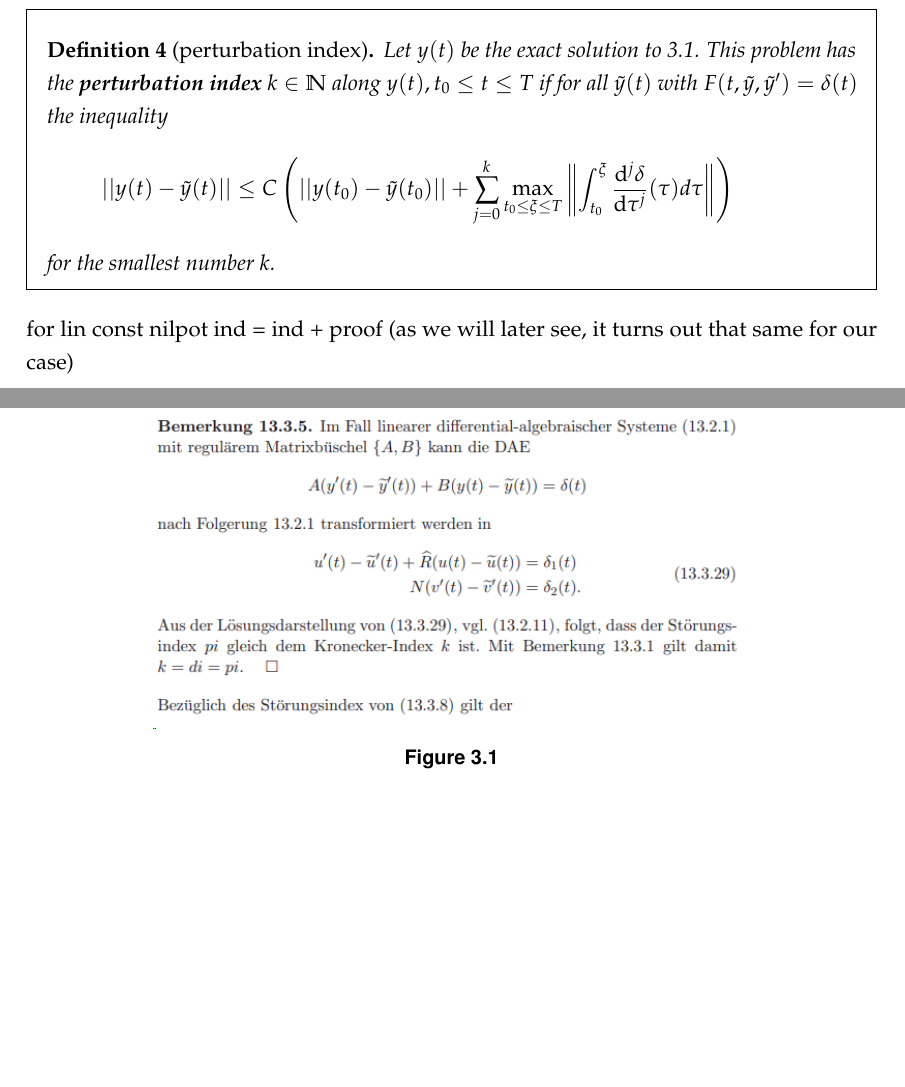
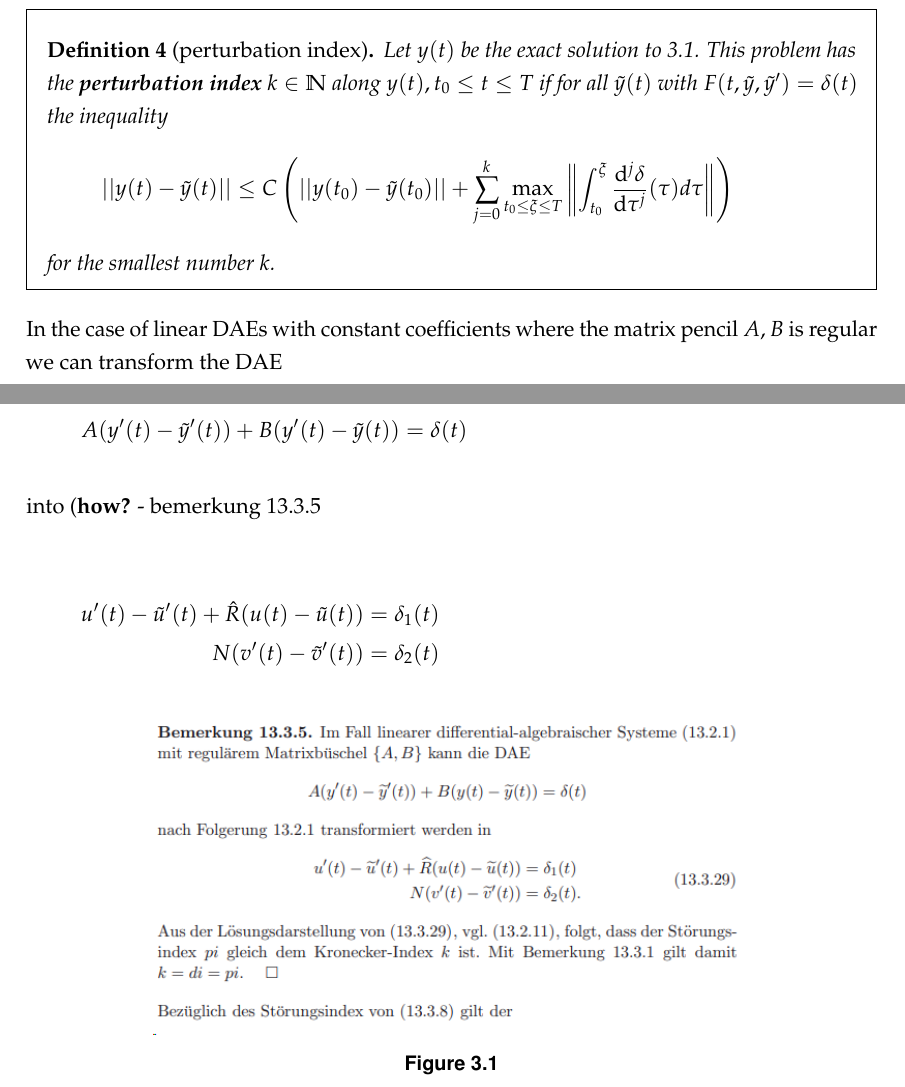
Before and after one commit to dede6487/Circuit-Modelling, a LaTeX thesis (TeX/MAIN.tex, which reads TeX/chapters/Differential_Algebraic_Equations.tex): two parts of pages 22 and 23 of 45 before the commit and two parts of pages 22 and 23 of 46 after it, joined at a grey line, cut so that both start at the same text, the shorter picture padded with empty space. Compiled offline with pdfLaTeX.

Commit message:
formulating full sentences

```diff
--- a/TeX/chapters/Differential_Algebraic_Equations.tex
+++ b/TeX/chapters/Differential_Algebraic_Equations.tex
@@ -342,8 +342,18 @@ In the previous chapter we have already discussed, that for a DAE with constant
 	for the smallest number $k$.
 \end{definition}
 
-for lin const nilpot ind  = ind + proof (as we will later see, it turns out that same for our case)
+In the case of linear DAEs with constant coefficients where the matrix pencil ${A,B}$ is regular we can transform the DAE
 
+\begin{displaymath}
+	A(y'(t)-\tilde{y}'(t)) + B(y'(t)-\tilde{y}(t)) = \delta(t)
+\end{displaymath}
+
+into (\textbf{how?} - bemerkung 13.3.5
+
+\begin{align*}
+	u'(t) - \tilde{u}'(t) + \hat{R} (u(t) - \tilde{u}(t) ) &= \delta_1(t) \\
+	N(v'(t) - \tilde{v}'(t)) &= \delta_2(t)
+\end{align*}
 
 \begin{figure}[H]
 	\centering
```
Also changed, not shown: TeX/MAIN.pdf, 9 other files.
